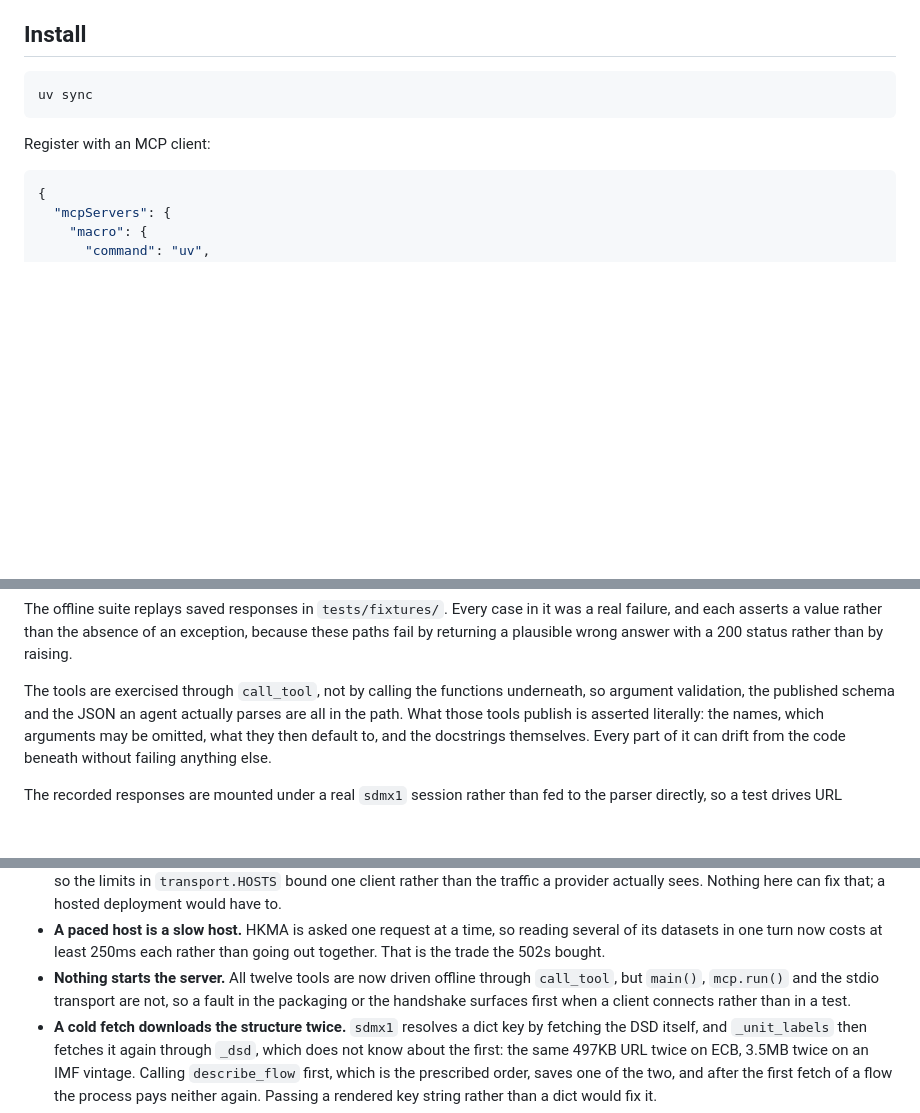
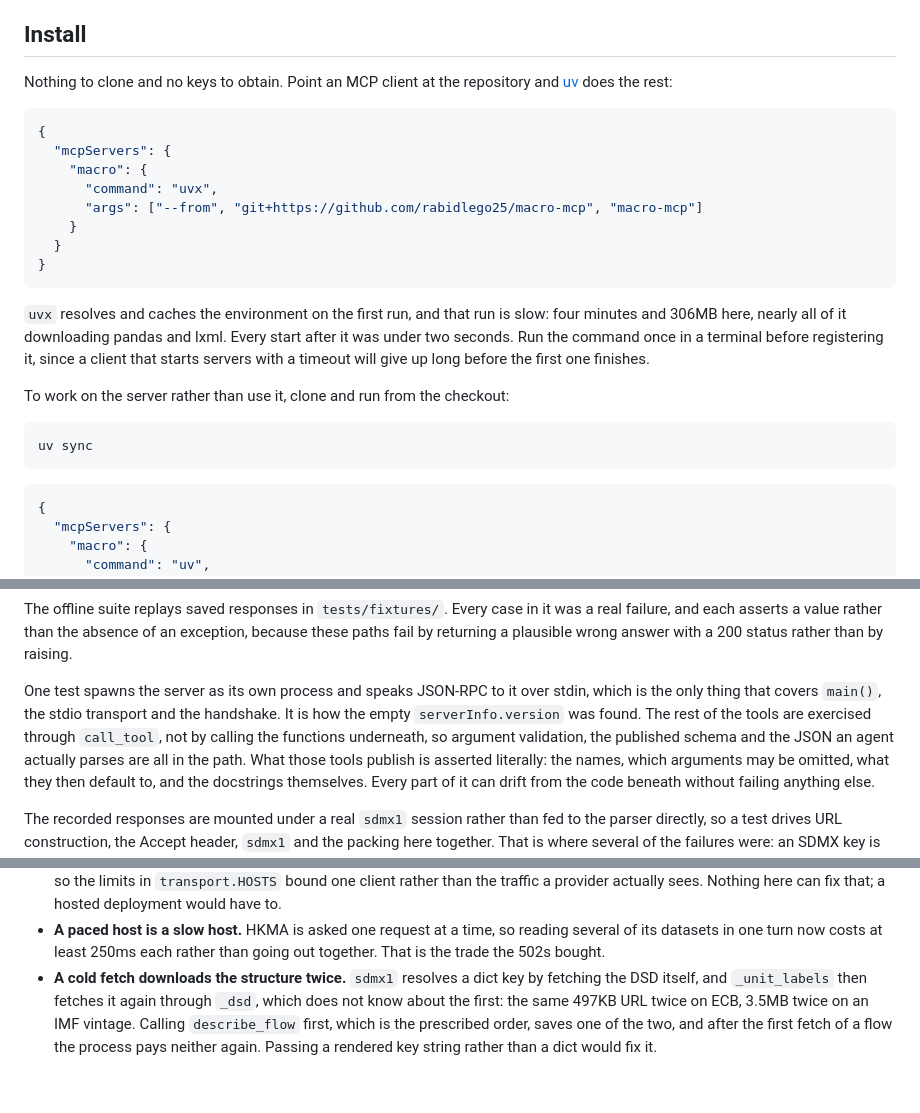
Before and after one commit to rabidlego25/macro-mcp, a Markdown page: README.md, 3 parts joined by grey strips. GitHub-like rendering; blank space fills up the shorter version.

Commit message:
Install without cloning
The instructions asked for a clone, a uv sync and an MCP config carrying a
hardcoded path, which was as far as they could go while the repository was
private. It is public now, so a client can be pointed at the URL and uvx
builds it.

Verified rather than assumed: driven from that URL over stdio, the server
completes the handshake and lists its twelve tools. The figures are measured
against an isolated uv cache. Four minutes cold is long enough that a client
with a startup timeout will give up, so the README says to warm it first.

Also drops the limitation about nothing starting the server, which the stdio
test now covers.

````diff
--- a/README.md
+++ b/README.md
@@ -31,11 +31,31 @@ each provider codes countries differently. This takes a different route.
 
 ## Install
 
+Nothing to clone and no keys to obtain. Point an MCP client at the repository
+and [uv](https://docs.astral.sh/uv/) does the rest:
+
+```json
+{
+  "mcpServers": {
+    "macro": {
+      "command": "uvx",
+      "args": ["--from", "git+https://github.com/rabidlego25/macro-mcp", "macro-mcp"]
+    }
+  }
+}
+```
+
+`uvx` resolves and caches the environment on the first run, and that run is
+slow: four minutes and 306MB here, nearly all of it downloading pandas and
+lxml. Every start after it was under two seconds. Run the command once in a
+terminal before registering it, since a client that starts servers with a
+timeout will give up long before the first one finishes.
+
+To work on the server rather than use it, clone and run from the checkout:
+
 ```bash
 uv sync
 ```
-
-Register with an MCP client:
 
 ```json
 {
@@ -210,7 +230,10 @@ was a real failure, and each asserts a value rather than the absence of an
 exception, because these paths fail by returning a plausible wrong answer with a
 200 status rather than by raising.
 
-The tools are exercised through `call_tool`, not by calling the functions
+One test spawns the server as its own process and speaks JSON-RPC to it over
+stdin, which is the only thing that covers `main()`, the stdio transport and
+the handshake. It is how the empty `serverInfo.version` was found. The rest of
+the tools are exercised through `call_tool`, not by calling the functions
 underneath, so argument validation, the published schema and the JSON an agent
 actually parses are all in the path. What those tools publish is asserted
 literally: the names, which arguments may be omitted, what they then default
@@ -263,10 +286,6 @@ Defects and constraints in this server, as distinct from properties of the data
 - **A paced host is a slow host.** HKMA is asked one request at a time, so
   reading several of its datasets in one turn now costs at least 250ms each
   rather than going out together. That is the trade the 502s bought.
-- **Nothing starts the server.** All twelve tools are now driven offline
-  through `call_tool`, but `main()`, `mcp.run()` and the stdio transport are
-  not, so a fault in the packaging or the handshake surfaces first when a
-  client connects rather than in a test.
 - **A cold fetch downloads the structure twice.** `sdmx1` resolves a dict key
   by fetching the DSD itself, and `_unit_labels` then fetches it again through
   `_dsd`, which does not know about the first: the same 497KB URL twice on ECB,
````
